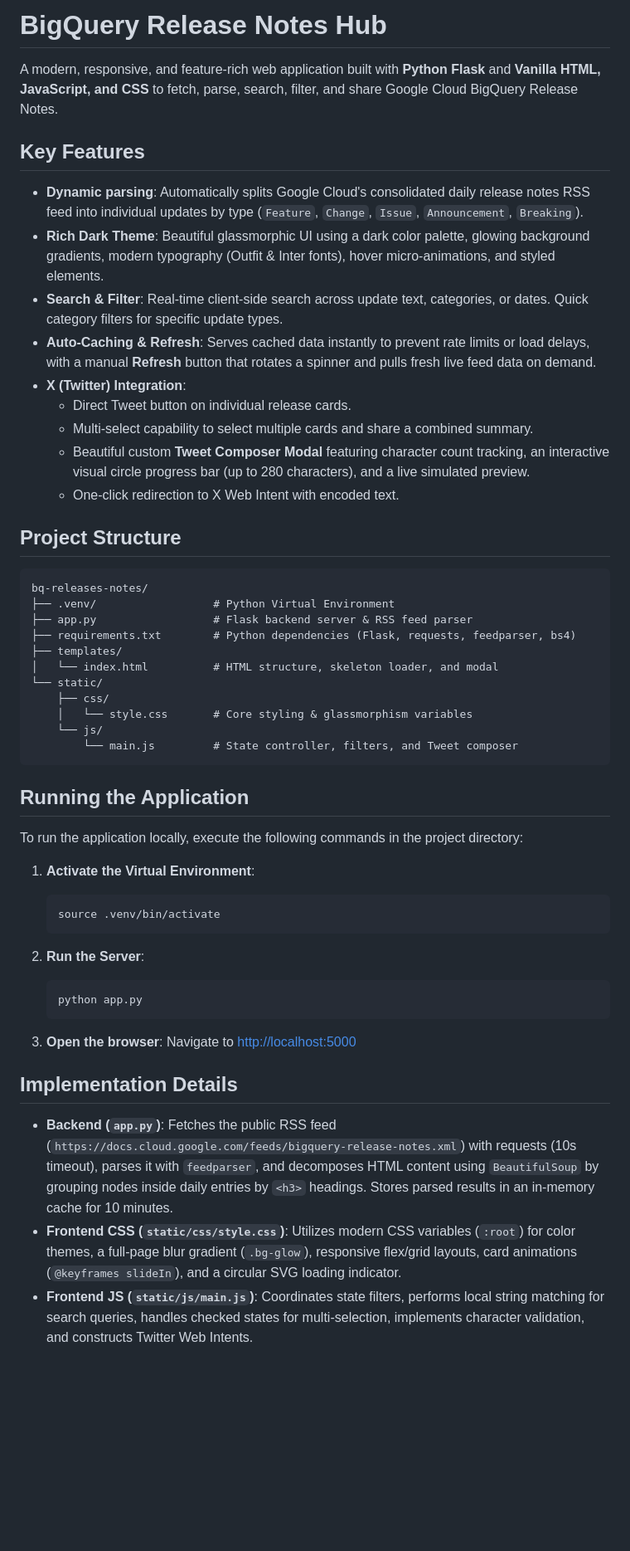
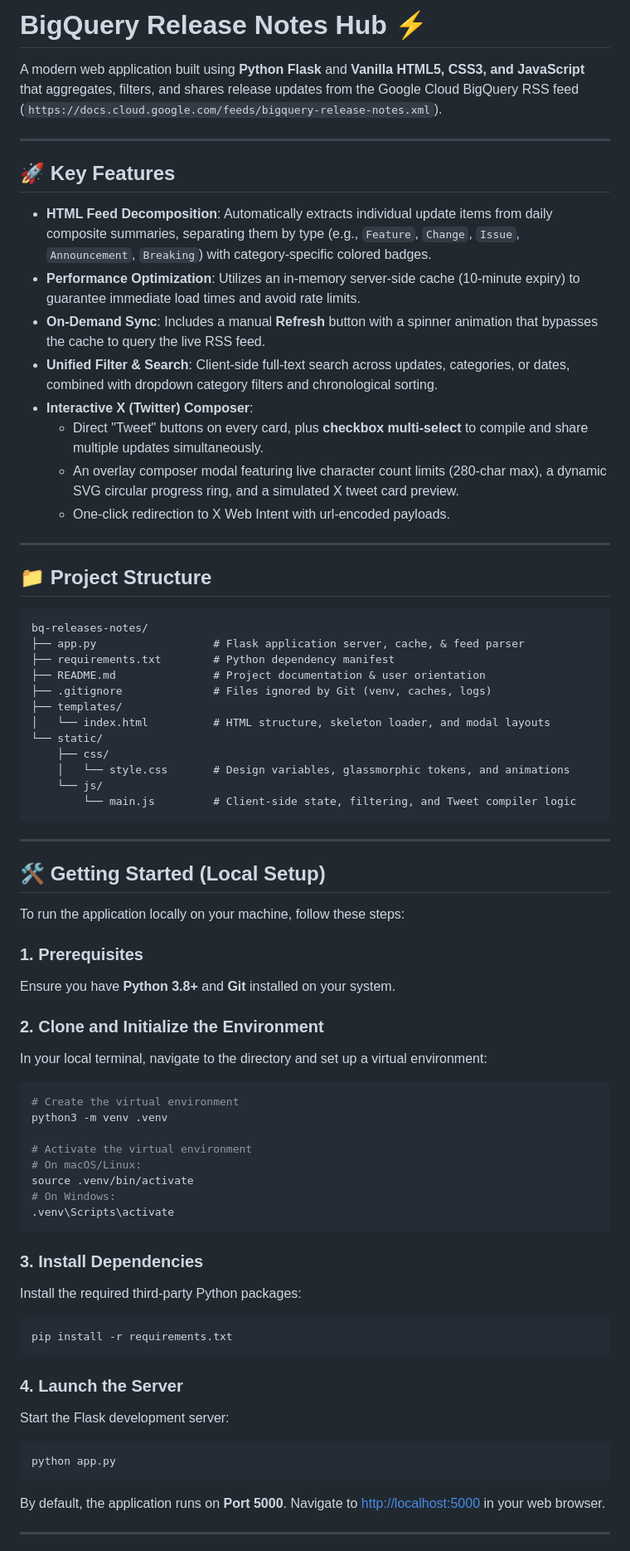
Before and after one commit to erobinson-mlis/5Day-AI-Agents-bq-updates-app, a Markdown page: README.md, the part around one of its changes. Shown at 83% size. GitHub-like rendering; blank space fills up the shorter version.

Commit message:
Update README with detailed setup and user orientation guides

````diff
--- a/README.md
+++ b/README.md
@@ -1,54 +1,73 @@
-# BigQuery Release Notes Hub
+# BigQuery Release Notes Hub ⚡
 
-A modern, responsive, and feature-rich web application built with **Python Flask** and **Vanilla HTML, JavaScript, and CSS** to fetch, parse, search, filter, and share Google Cloud BigQuery Release Notes.
+A modern web application built using **Python Flask** and **Vanilla HTML5, CSS3, and JavaScript** that aggregates, filters, and shares release updates from the Google Cloud BigQuery RSS feed (`https://docs.cloud.google.com/feeds/bigquery-release-notes.xml`).
 
-## Key Features
+---
 
-- **Dynamic parsing**: Automatically splits Google Cloud's consolidated daily release notes RSS feed into individual updates by type (`Feature`, `Change`, `Issue`, `Announcement`, `Breaking`).
-- **Rich Dark Theme**: Beautiful glassmorphic UI using a dark color palette, glowing background gradients, modern typography (Outfit & Inter fonts), hover micro-animations, and styled elements.
-- **Search & Filter**: Real-time client-side search across update text, categories, or dates. Quick category filters for specific update types.
-- **Auto-Caching & Refresh**: Serves cached data instantly to prevent rate limits or load delays, with a manual **Refresh** button that rotates a spinner and pulls fresh live feed data on demand.
-- **X (Twitter) Integration**:
-  - Direct Tweet button on individual release cards.
-  - Multi-select capability to select multiple cards and share a combined summary.
-  - Beautiful custom **Tweet Composer Modal** featuring character count tracking, an interactive visual circle progress bar (up to 280 characters), and a live simulated preview.
-  - One-click redirection to X Web Intent with encoded text.
+## 🚀 Key Features
 
-## Project Structure
+*   **HTML Feed Decomposition**: Automatically extracts individual update items from daily composite summaries, separating them by type (e.g., `Feature`, `Change`, `Issue`, `Announcement`, `Breaking`) with category-specific colored badges.
+*   **Performance Optimization**: Utilizes an in-memory server-side cache (10-minute expiry) to guarantee immediate load times and avoid rate limits.
+*   **On-Demand Sync**: Includes a manual **Refresh** button with a spinner animation that bypasses the cache to query the live RSS feed.
+*   **Unified Filter & Search**: Client-side full-text search across updates, categories, or dates, combined with dropdown category filters and chronological sorting.
+*   **Interactive X (Twitter) Composer**:
+    *   Direct "Tweet" buttons on every card, plus **checkbox multi-select** to compile and share multiple updates simultaneously.
+    *   An overlay composer modal featuring live character count limits (280-char max), a dynamic SVG circular progress ring, and a simulated X tweet card preview.
+    *   One-click redirection to X Web Intent with url-encoded payloads.
 
-```
+---
+
+## 📁 Project Structure
+
+```text
 bq-releases-notes/
-├── .venv/                  # Python Virtual Environment
-├── app.py                  # Flask backend server & RSS feed parser
-├── requirements.txt        # Python dependencies (Flask, requests, feedparser, bs4)
+├── app.py                  # Flask application server, cache, & feed parser
+├── requirements.txt        # Python dependency manifest
+├── README.md               # Project documentation & user orientation
+├── .gitignore              # Files ignored by Git (venv, caches, logs)
 ├── templates/
-│   └── index.html          # HTML structure, skeleton loader, and modal
+│   └── index.html          # HTML structure, skeleton loader, and modal layouts
 └── static/
     ├── css/
-    │   └── style.css       # Core styling & glassmorphism variables
+    │   └── style.css       # Design variables, glassmorphic tokens, and animations
     └── js/
-        └── main.js         # State controller, filters, and Tweet composer
+        └── main.js         # Client-side state, filtering, and Tweet compiler logic
 ```
 
-## Running the Application
+---
 
-To run the application locally, execute the following commands in the project directory:
+## 🛠️ Getting Started (Local Setup)
 
-1. **Activate the Virtual Environment**:
-   ```bash
-   source .venv/bin/activate
-   ```
+To run the application locally on your machine, follow these steps:
 
-2. **Run the Server**:
-   ```bash
-   python app.py
-   ```
+### 1. Prerequisites
+Ensure you have **Python 3.8+** and **Git** installed on your system.
 
-3. **Open the browser**:
-   Navigate to [http://localhost:5000](http://localhost:5000)
+### 2. Clone and Initialize the Environment
+In your local terminal, navigate to the directory and set up a virtual environment:
+```bash
+# Create the virtual environment
+python3 -m venv .venv
 
-## Implementation Details
+# Activate the virtual environment
+# On macOS/Linux:
+source .venv/bin/activate
+# On Windows:
+.venv\Scripts\activate
+```
 
-- **Backend (`app.py`)**: Fetches the public RSS feed (`https://docs.cloud.google.com/feeds/bigquery-release-notes.xml`) with requests (10s timeout), parses it with `feedparser`, and decomposes HTML content using `BeautifulSoup` by grouping nodes inside daily entries by `<h3>` headings. Stores parsed results in an in-memory cache for 10 minutes.
-- **Frontend CSS (`static/css/style.css`)**: Utilizes modern CSS variables (`:root`) for color themes, a full-page blur gradient (`.bg-glow`), responsive flex/grid layouts, card animations (`@keyframes slideIn`), and a circular SVG loading indicator.
-- **Frontend JS (`static/js/main.js`)**: Coordinates state filters, performs local string matching for search queries, handles checked states for multi-selection, implements character validation, and constructs Twitter Web Intents.
+### 3. Install Dependencies
+Install the required third-party Python packages:
+```bash
+pip install -r requirements.txt
+```
+
+### 4. Launch the Server
+Start the Flask development server:
+```bash
+python app.py
+```
+By default, the application runs on **Port 5000**. Navigate to [http://localhost:5000](http://localhost:5000) in your web browser.
+
+---
+
````
Also changed, not shown: other parts of README.md (+17 -0 lines).
